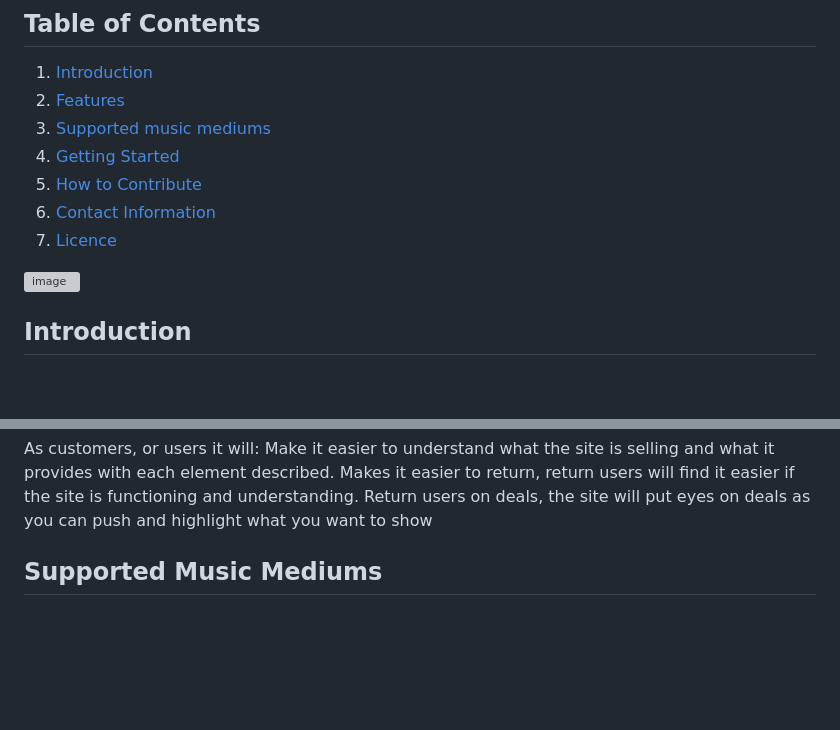
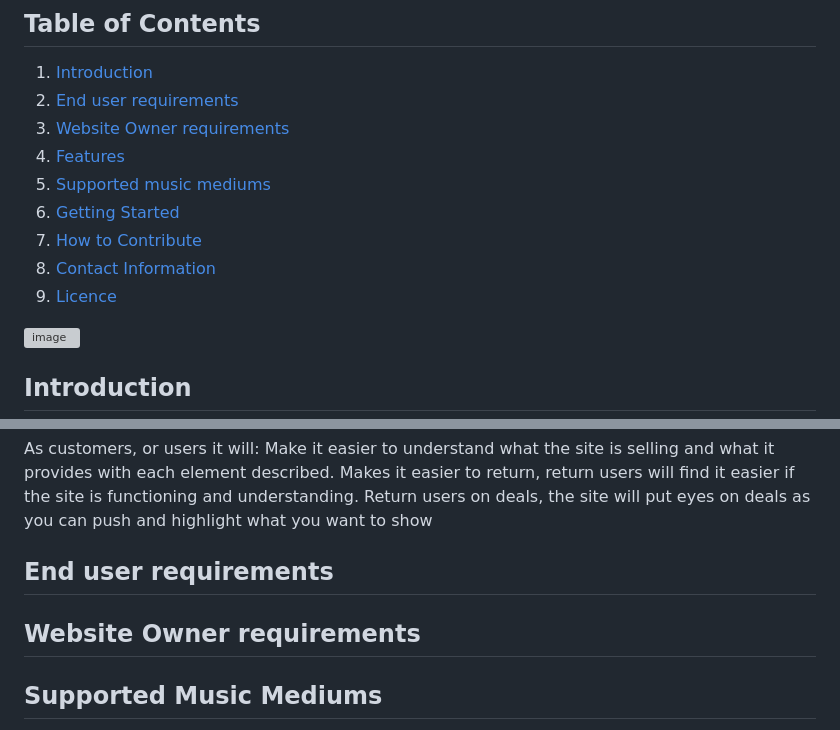
Before and after one commit to Coolafdood/music-physicals-project, a Markdown page: README.md, 2 parts joined by grey strips. GitHub-like rendering; blank space fills up the shorter version; grey boxes are pictures that could not be loaded.

Commit message:
Update README.md
add User requirements
owner requirements

```diff
--- a/README.md
+++ b/README.md
@@ -3,12 +3,14 @@ Welcome to Music Physicals, where you can indulge in your interests in different
 
 ## Table of Contents
 1. [Introduction](#introduction)
-2. [Features](#features)
-3. [Supported music mediums](#supported-music-mediums)
-4. [Getting Started](#getting-started)
-5. [How to Contribute](#how-to-contribute)
-6. [Contact Information](#contact-information)
-7. [ Licence](#licence)
+2. [End user requirements](#End-user-requirements)
+3. [ Website Owner requirements](Website-owner-requirements)
+4. [Features](#features)
+5. [Supported music mediums](#supported-music-mediums)
+6. [Getting Started](#getting-started)
+7. [How to Contribute](#how-to-contribute)
+8. [Contact Information](#contact-information)
+9. [ Licence](#licence)
 
 
 
@@ -31,7 +33,8 @@ As customers, or users it will:
 Make it easier to understand what the site is selling and what it provides with each element described.
 Makes it easier to return, return users will find it easier if the site is functioning and understanding.
 Return users on deals, the site will put eyes on deals as you can push and highlight what you want to show
-
+## End user requirements
+## Website Owner requirements
 
 
 ## Supported Music Mediums
```
